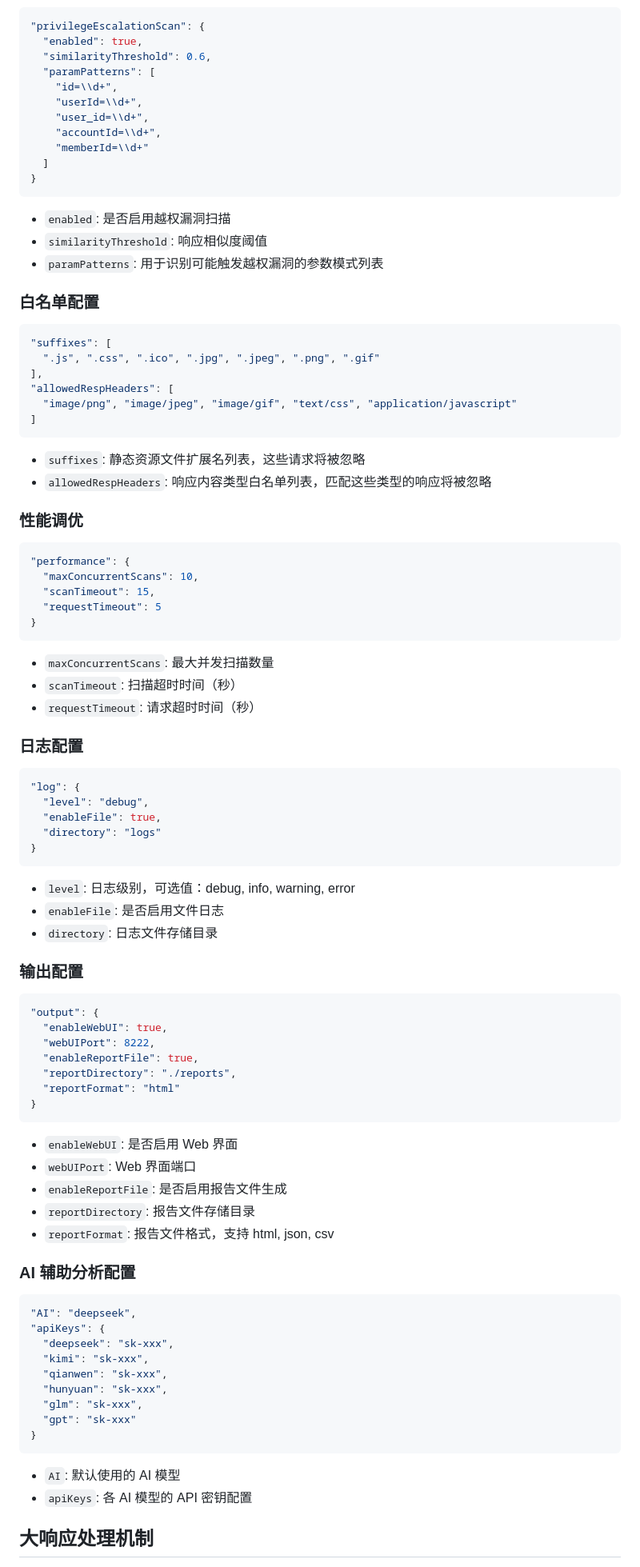
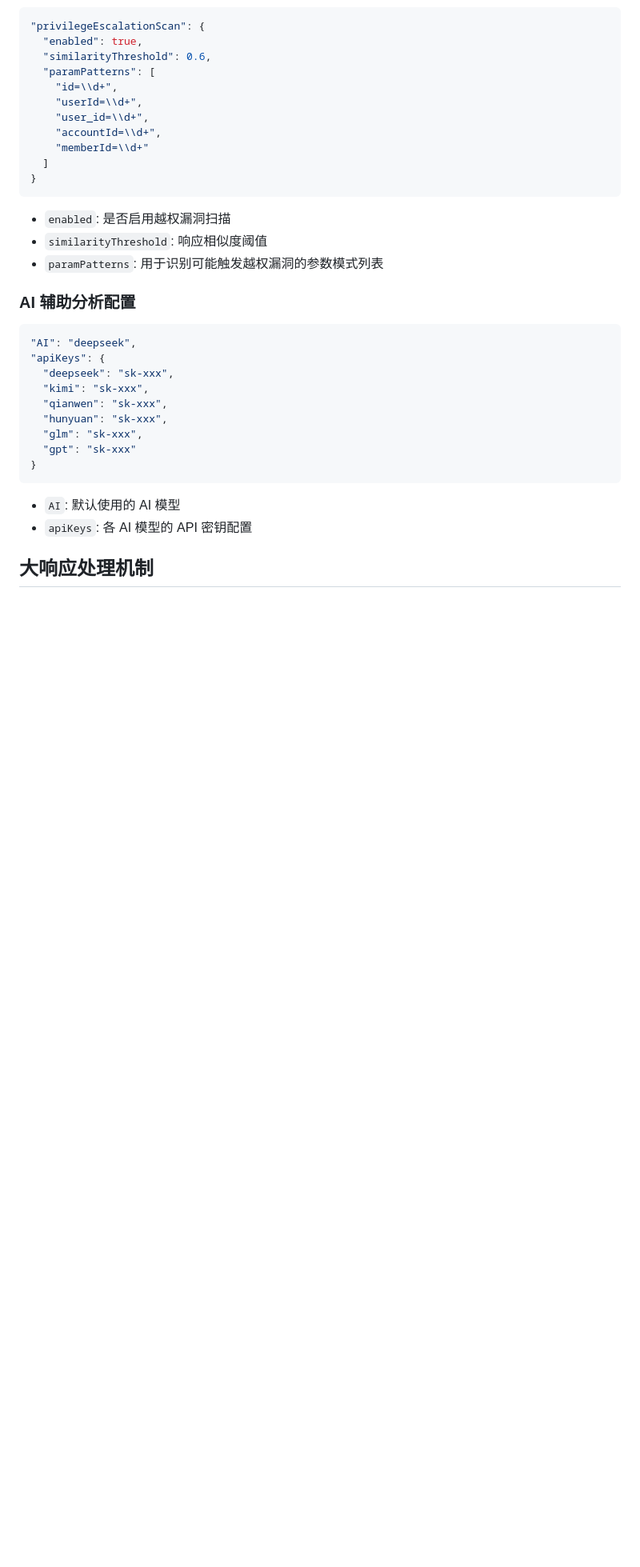
Before and after one commit to darkfiv/AIFuzzing, a Markdown page: README.md, the part around one of its changes. Shown at 80% size. Drawn GitHub-style; blank space fills up the shorter version.

````diff
--- a/README.md
+++ b/README.md
@@ -153,66 +168,6 @@ AIFuzzing 使用 JSON 格式的配置文件，主要配置项如下：
 - `similarityThreshold`: 响应相似度阈值
 - `paramPatterns`: 用于识别可能触发越权漏洞的参数模式列表
 
-### 白名单配置
-
-```json
-"suffixes": [
-  ".js", ".css", ".ico", ".jpg", ".jpeg", ".png", ".gif"
-],
-"allowedRespHeaders": [
-  "image/png", "image/jpeg", "image/gif", "text/css", "application/javascript"
-]
-```
-
-- `suffixes`: 静态资源文件扩展名列表，这些请求将被忽略
-- `allowedRespHeaders`: 响应内容类型白名单列表，匹配这些类型的响应将被忽略
-
-### 性能调优
-
-```json
-"performance": {
-  "maxConcurrentScans": 10,
-  "scanTimeout": 15,
-  "requestTimeout": 5
-}
-```
-
-- `maxConcurrentScans`: 最大并发扫描数量
-- `scanTimeout`: 扫描超时时间（秒）
-- `requestTimeout`: 请求超时时间（秒）
-
-### 日志配置
-
-```json
-"log": {
-  "level": "debug",
-  "enableFile": true,
-  "directory": "logs"
-}
-```
-
-- `level`: 日志级别，可选值：debug, info, warning, error
-- `enableFile`: 是否启用文件日志
-- `directory`: 日志文件存储目录
-
-### 输出配置
-
-```json
-"output": {
-  "enableWebUI": true,
-  "webUIPort": 8222,
-  "enableReportFile": true,
-  "reportDirectory": "./reports",
-  "reportFormat": "html"
-}
-```
-
-- `enableWebUI`: 是否启用 Web 界面
-- `webUIPort`: Web 界面端口
-- `enableReportFile`: 是否启用报告文件生成
-- `reportDirectory`: 报告文件存储目录
-- `reportFormat`: 报告文件格式，支持 html, json, csv
-
 ### AI 辅助分析配置
 
 ```json
````
Also changed, not shown: other parts of README.md (+65 -30 lines).
